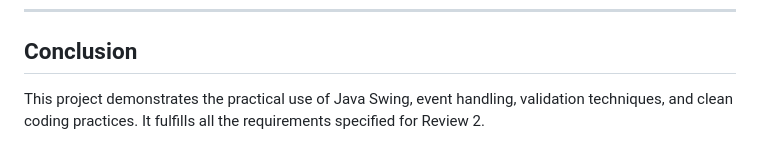
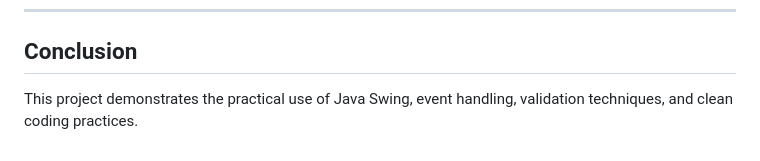
Before and after one commit to shubhvishnoi17/College-Fest-Management-System, a Markdown page: README.md, the part around the change. Rendered like a GitHub page.

```diff
--- a/README.md
+++ b/README.md
@@ -118,5 +118,4 @@ This project was developed as a team effort:
 
 ## Conclusion
 This project demonstrates the practical use of Java Swing, event handling,
-validation techniques, and clean coding practices. It fulfills all the
-requirements specified for Review 2.
+validation techniques, and clean coding practices.
```
